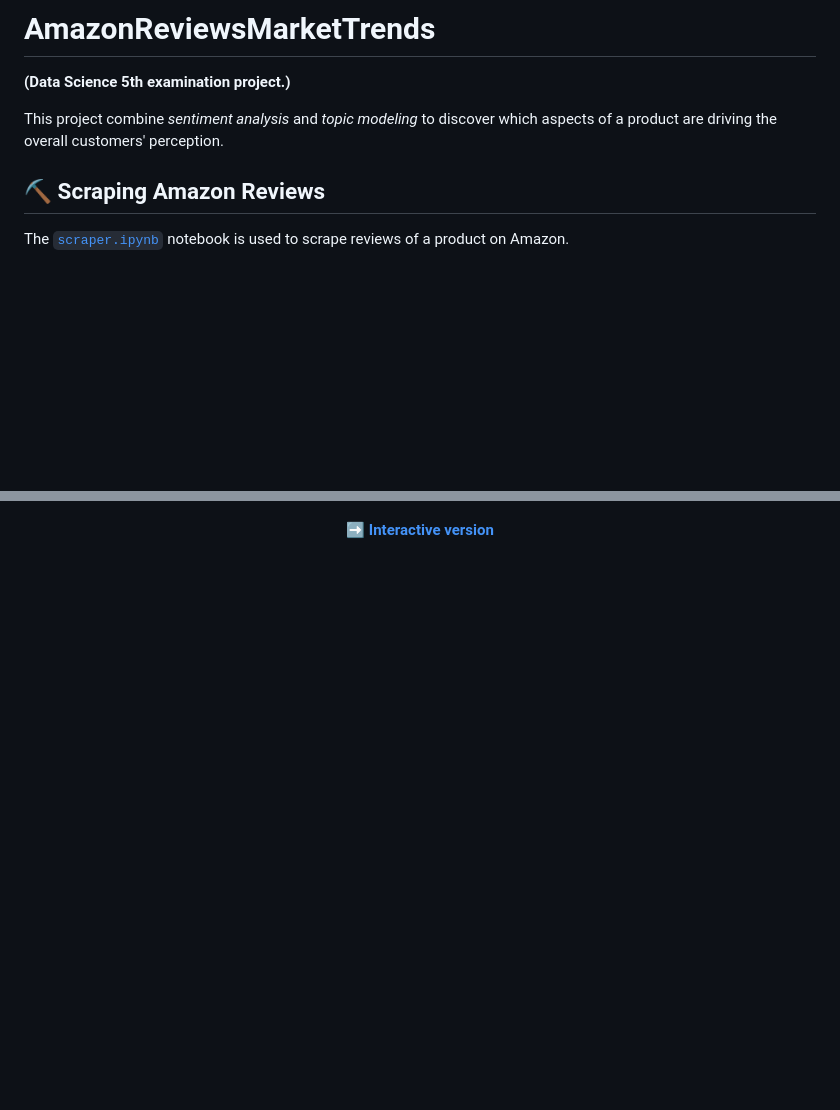
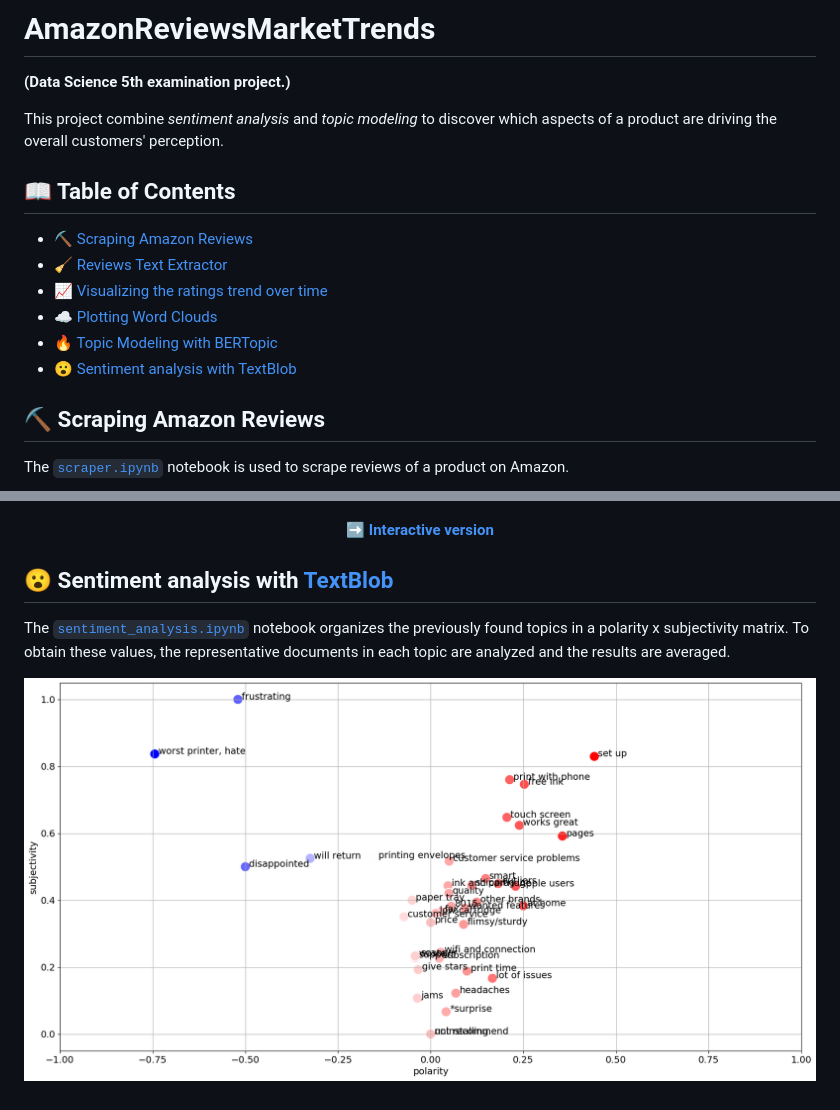
Before and after one commit to MrPio/AmazonReviewsMarketTrends, a Markdown page: README.md, 2 parts joined by grey strips. Rendered like a GitHub page; pictures changed too: img/sentiment_analysis.png (added); blank space fills up the shorter version.

Commit message:
Add sentiment analysis

```diff
--- a/README.md
+++ b/README.md
@@ -3,6 +3,15 @@
 
  This project combine *sentiment analysis* and *topic modeling* to discover which aspects of a product are driving the overall customers' perception.
 
+## 📖 Table of Contents
+* [⛏️ Scraping Amazon Reviews](#1)
+* [🧹 Reviews Text Extractor](#2)
+* [📈 Visualizing the ratings trend over time](#3)
+* [☁️ Plotting Word Clouds](#4)
+* [🔥 Topic Modeling with BERTopic](#5)
+* [😮 Sentiment analysis with TextBlob](#6)
+
+<a id="1"></a>
 ## ⛏️ Scraping Amazon Reviews
 The [`scraper.ipynb`](1-etl/1-scraper.ipynb) notebook is used to scrape reviews of a product on Amazon.
 
@@ -220,3 +233,11 @@ The following two-dimensional map shows the final clustering analysis. In the in
 <p align="center">
     <a align="center" href="https://mrpio.github.io/AmazonReviewsMarketTrends/"><b>➡️ Interactive version</b></a>
 </p>
+
+<a id="6"></a>
+## 😮 Sentiment analysis with [TextBlob](https://textblob.readthedocs.io/en/dev/)
+The [`sentiment_analysis.ipynb`](4-sentiment_analysis/sentiment_analysis.ipynb) notebook organizes the previously found topics in a polarity x subjectivity matrix. To obtain these values, the representative documents in each topic are analyzed and the results are averaged.
+
+<p align="center">
+    <img width="850rem" src="img/sentiment_analysis.png"></img>
+</p>
```
Also changed, not shown: other parts of README.md (+4 -0 lines), 9 other files.
